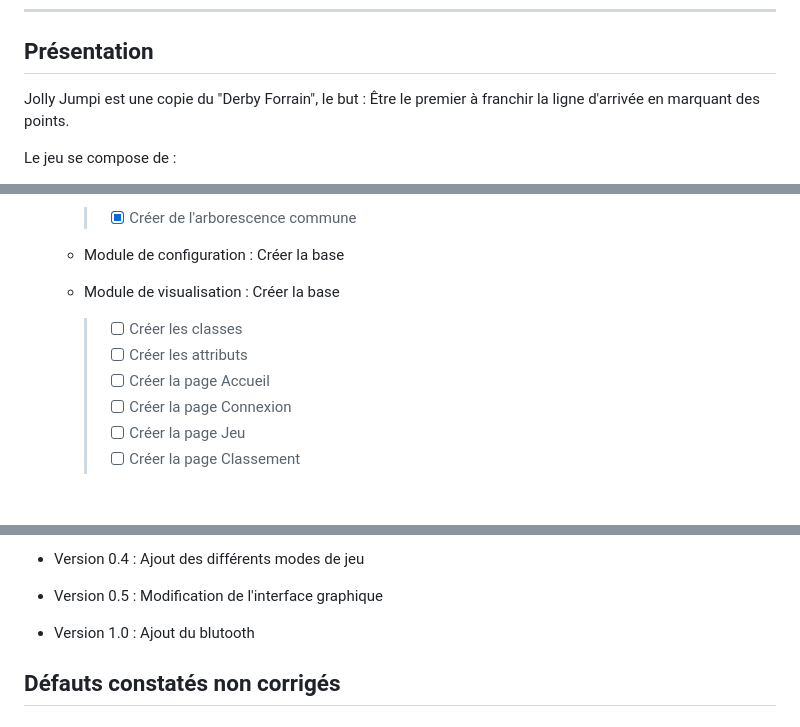
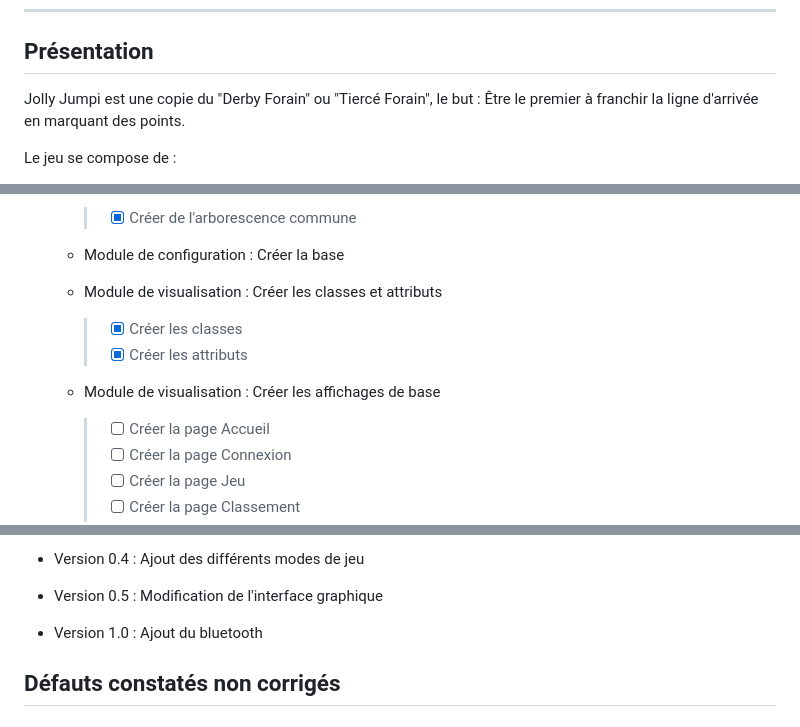
Before and after one commit to bts-lasalle-avignon-projets/jolly-jumpi-2025, a Markdown page: README.md, 3 parts joined by grey strips. Drawn GitHub-style; blank space fills up the shorter version.

Commit message:
Correction des fautes d'orthographe

```diff
--- a/README.md
+++ b/README.md
@@ -20,7 +20,7 @@
 
 ## Présentation
 
-Jolly Jumpi est une copie du "Derby Forrain", le but : Être le premier à franchir la ligne d'arrivée en marquant des points.
+Jolly Jumpi est une copie du "Derby Forain" ou "Tiercé Forain", le but : Être le premier à franchir la ligne d'arrivée en marquant des points.
 
 Le jeu se compose de :
 
@@ -101,10 +101,13 @@ Jolly Jumpi est développé en **C++**, **QT**, **sql**.
 
 
 
-  - Module de visualisation : Créer la base
+  - Module de visualisation : Créer les classes et attributs
 
-    > - [ ] Créer les classes
-    > - [ ] Créer les attributs
+    > - [X] Créer les classes
+    > - [X] Créer les attributs
+
+  - Module de visualisation : Créer les affichages de base
+
     > - [ ] Créer la page Accueil
     > - [ ] Créer la page Connexion
     > - [ ] Créer la page Jeu
@@ -172,7 +175,7 @@ Jolly Jumpi est développé en **C++**, **QT**, **sql**.
 
 - Version 0.5 : Modification de l'interface graphique
 
-- Version 1.0 : Ajout du blutooth
+- Version 1.0 : Ajout du bluetooth
 
 ## Défauts constatés non corrigés
 
```
